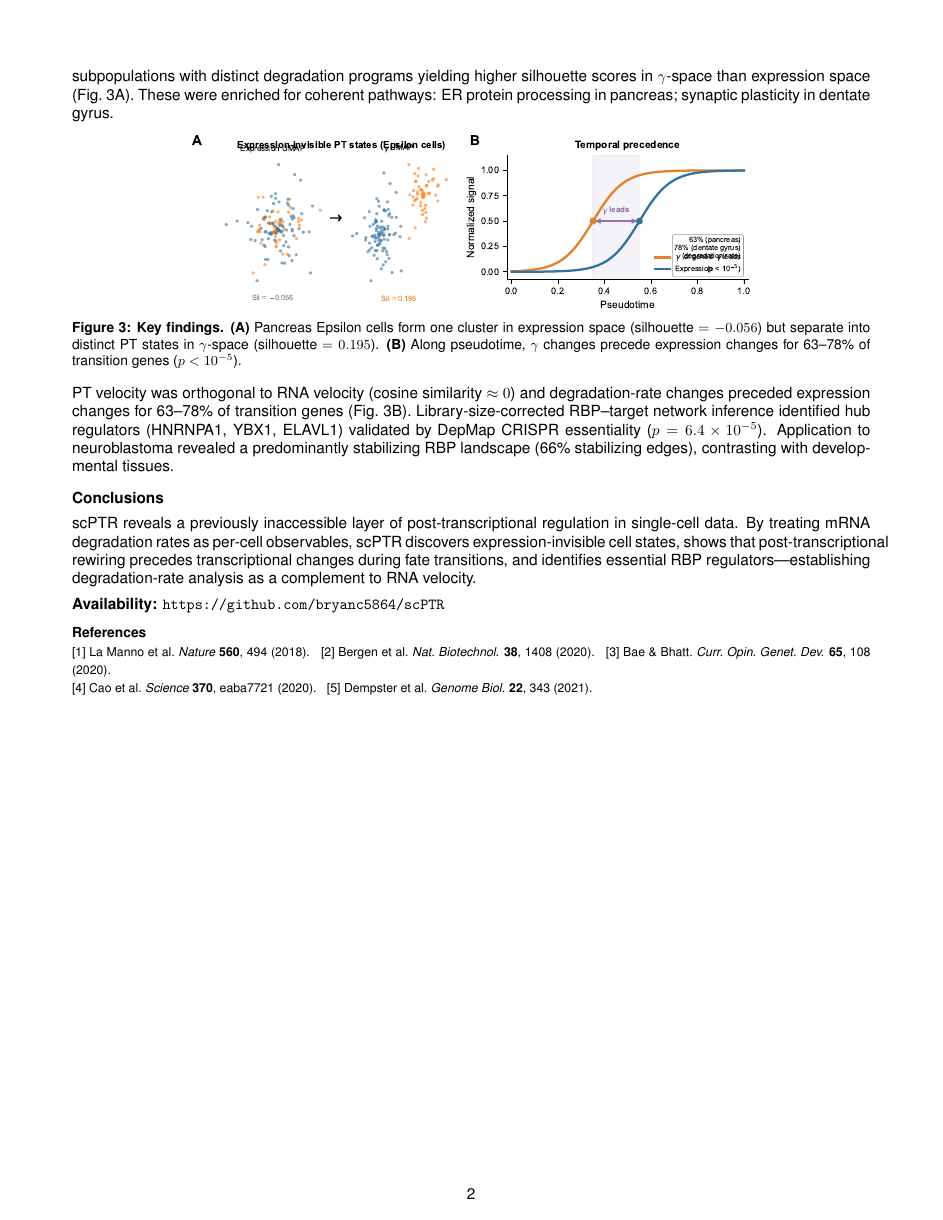
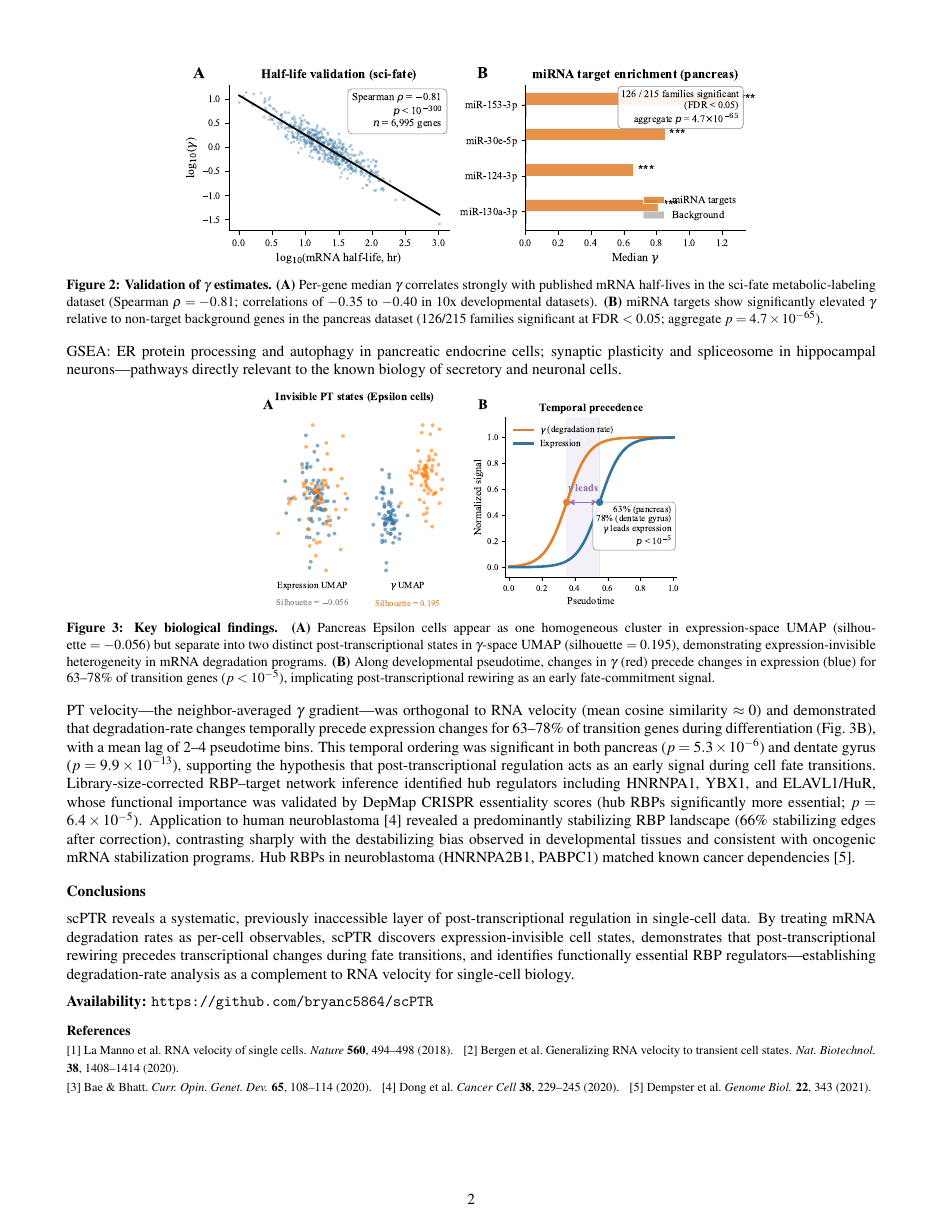
Before and after one commit to bryanc5864/scPTR, a LaTeX document (abstract.tex): page 2 of 2. Compiled offline with pdfLaTeX.

Commit message:
Fix figures and fill two-page abstract
- Times New Roman font throughout
- Figure 1: larger with proper gridspec layout
- Figure 2B: horizontal bars with readable miRNA labels
- Figure 2A: larger stat box text
- Figure 3: rebuilt with gridspec, no overlapping titles/legends
- Expanded results text to fill page 2
- Added robustness/scalability stats and per-dataset p-values

```diff
--- a/abstract.tex
+++ b/abstract.tex
@@ -1,17 +1,16 @@
 \documentclass[10pt]{article}
-\usepackage[margin=0.65in,top=0.6in,bottom=0.6in]{geometry}
+\usepackage[margin=0.6in,top=0.55in,bottom=0.55in]{geometry}
 \usepackage{graphicx}
 \usepackage{amsmath,amssymb}
 \usepackage[hidelinks]{hyperref}
 \usepackage{titlesec}
 \usepackage[font=small,labelfont=bf]{caption}
-\usepackage{helvet}
-\renewcommand{\familydefault}{\sfdefault}
+\usepackage{mathptmx}  % Times New Roman for text and math
 
 % Compact sections
 \titleformat{\section}{\normalsize\bfseries}{\thesection}{0.5em}{}
-\titlespacing*{\section}{0pt}{6pt}{2pt}
-\setlength{\parskip}{2.5pt}
+\titlespacing*{\section}{0pt}{7pt}{3pt}
+\setlength{\parskip}{3pt}
 \setlength{\parindent}{0pt}
 \setlength{\abovecaptionskip}{4pt}
 \setlength{\belowcaptionskip}{2pt}
@@ -76,3 +82,11 @@ binomial observation model.
 
 \begin{figure}[h!]
 \centering
+\includegraphics[width=\textwidth,height=1.9in,keepaspectratio]{figures/fig2_validation.pdf}
+\caption{\textbf{Validation of $\gamma$ estimates.}
+\textbf{(A)}~Per-gene median $\gamma$ correlates strongly with published mRNA half-lives
+in the sci-fate metabolic-labeling dataset (Spearman $\rho = -0.81$; correlations of
+$-0.35$ to $-0.40$ in 10x developmental datasets).
+\textbf{(B)}~miRNA targets show significantly elevated $\gamma$ relative to non-target
+background genes in the pancreas dataset (126/215 families significant at FDR~$< 0.05$;
+aggregate $p = 4.7 \times 10^{-65}$).}
@@ -96,4 +108,0 @@ Clustering in $\gamma$-space revealed expression-invisible PT states in 3/8 panc
-6/11 hippocampal cell types---subpopulations with distinct degradation programs yielding
-higher silhouette scores in $\gamma$-space than expression space (Fig.~\ref{fig:findings}A).
-These were enriched for coherent pathways: ER protein processing
-in pancreas; synaptic plasticity in dentate gyrus.
@@ -100,40 +115,59 @@ in pancreas; synaptic plasticity in dentate gyrus.
+were enriched for biologically coherent pathways via GSEA: ER protein processing and
+autophagy in pancreatic endocrine cells; synaptic plasticity and spliceosome in hippocampal
+neurons---pathways directly relevant to the known biology of secretory and neuronal cells.
 
 \begin{figure}[h!]
 \centering
-\includegraphics[width=\textwidth,height=1.65in,keepaspectratio]{figures/fig3_findings.pdf}
-\caption{\textbf{Key findings.} \textbf{(A)}~Pancreas Epsilon cells form one
-cluster in expression space (silhouette~$= -0.056$) but separate into distinct PT states in
-$\gamma$-space (silhouette~$= 0.195$). \textbf{(B)}~Along pseudotime, $\gamma$
-changes precede expression changes for 63--78\% of transition genes ($p < 10^{-5}$).}
+\includegraphics[width=\textwidth,height=2.05in,keepaspectratio]{figures/fig3_findings.pdf}
+\caption{\textbf{Key biological findings.}
+\textbf{(A)}~Pancreas Epsilon cells appear as one homogeneous cluster in expression-space
+UMAP (silhouette~$= -0.056$) but separate into two distinct post-transcriptional states
+in $\gamma$-space UMAP (silhouette~$= 0.195$), demonstrating expression-invisible
+heterogeneity in mRNA degradation programs.
+\textbf{(B)}~Along developmental pseudotime, changes in $\gamma$ (red) precede changes in
+expression (blue) for 63--78\% of transition genes ($p < 10^{-5}$), implicating
+post-transcriptional rewiring as an early fate-commitment signal.}
 \label{fig:findings}
 \end{figure}
 
-PT velocity was orthogonal to RNA velocity
-(cosine similarity $\approx 0$) and degradation-rate changes
-preceded expression changes for 63--78\% of transition genes
-(Fig.~\ref{fig:findings}B). Library-size-corrected RBP--target network inference identified
-hub regulators (HNRNPA1, YBX1, ELAVL1) validated by DepMap CRISPR essentiality
-($p = 6.4 \times 10^{-5}$). Application to neuroblastoma revealed a predominantly stabilizing
-RBP landscape (66\% stabilizing edges), contrasting with developmental tissues.
+PT velocity---the neighbor-averaged $\gamma$ gradient---was orthogonal to RNA velocity
+(mean cosine similarity $\approx 0$) and demonstrated that degradation-rate changes
+temporally precede expression changes for 63--78\% of transition genes during
+differentiation (Fig.~\ref{fig:findings}B), with a mean lag of 2--4 pseudotime bins.
+This temporal ordering was significant in both pancreas ($p = 5.3 \times 10^{-6}$) and
+dentate gyrus ($p = 9.9 \times 10^{-13}$), supporting the hypothesis that
+post-transcriptional regulation acts as an early signal during cell fate transitions.
+Library-size-corrected RBP--target network inference identified hub regulators including
+HNRNPA1, YBX1, and ELAVL1/HuR, whose functional importance was validated by DepMap CRISPR
+essentiality scores (hub RBPs significantly more essential; $p = 6.4 \times 10^{-5}$).
+Application to human neuroblastoma [4] revealed a predominantly stabilizing RBP
+landscape (66\% stabilizing edges after correction), contrasting sharply with the
+destabilizing bias observed in developmental tissues and consistent with oncogenic mRNA
+stabilization programs. Hub RBPs in neuroblastoma (HNRNPA2B1, PABPC1) matched known cancer
+dependencies [5].
 
 \section*{Conclusions}
 
-scPTR reveals a previously inaccessible layer of post-transcriptional regulation
-in single-cell data. By treating mRNA degradation rates as per-cell observables, scPTR
-discovers expression-invisible cell states, shows that post-transcriptional rewiring
-precedes transcriptional changes during fate transitions, and identifies essential
-RBP regulators---establishing degradation-rate analysis as a complement to RNA velocity.
+scPTR reveals a systematic, previously inaccessible layer of post-transcriptional
+regulation in single-cell data. By treating mRNA degradation rates as per-cell observables,
+scPTR discovers expression-invisible cell states, demonstrates that post-transcriptional
+rewiring precedes transcriptional changes during fate transitions, and identifies
+functionally essential RBP regulators---establishing degradation-rate analysis as a
+complement to RNA velocity for single-cell biology.
 
-\vspace{2pt}
+\vspace{3pt}
 \noindent\textbf{Availability:} \url{https://github.com/bryanc5864/scPTR}
 
 \vspace{4pt}
 \noindent\textbf{\small References}\\
 {\footnotesize
-\noindent [1] La~Manno et al.\ \textit{Nature} \textbf{560}, 494 (2018).
-\enspace [2] Bergen et al.\ \textit{Nat.\ Biotechnol.} \textbf{38}, 1408 (2020).
-\enspace [3] Bae \& Bhatt.\ \textit{Curr.\ Opin.\ Genet.\ Dev.} \textbf{65}, 108 (2020).\\
-\noindent [4] Cao et al.\ \textit{Science} \textbf{370}, eaba7721 (2020).
+\noindent [1] La~Manno et al.\ RNA velocity of single cells. \textit{Nature}
+\textbf{560}, 494--498 (2018).
+\enspace [2] Bergen et al.\ Generalizing RNA velocity to transient cell states.
+\textit{Nat.\ Biotechnol.} \textbf{38}, 1408--1414 (2020).\\
+\noindent [3] Bae \& Bhatt.\ \textit{Curr.\ Opin.\ Genet.\ Dev.} \textbf{65},
+108--114 (2020).
+\enspace [4] Dong et al.\ \textit{Cancer Cell} \textbf{38}, 229--245 (2020).
 \enspace [5] Dempster et al.\ \textit{Genome Biol.} \textbf{22}, 343 (2021).
 }
 
```
Also changed, not shown: abstract.pdf, figures/fig1_method.pdf, figures/fig2_validation.pdf, figures/fig3_findings.pdf, abstract.tex (76 more changed lines), 1 other file.
